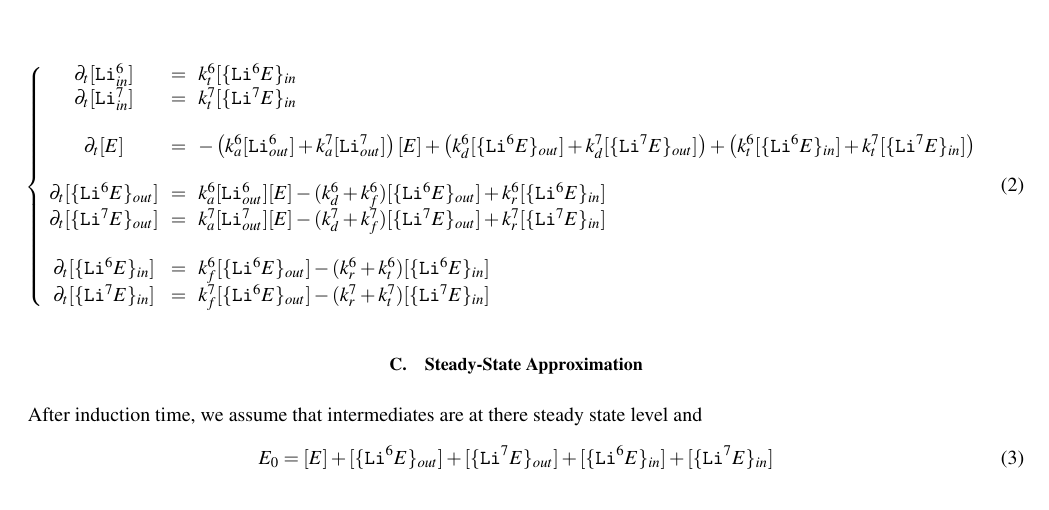
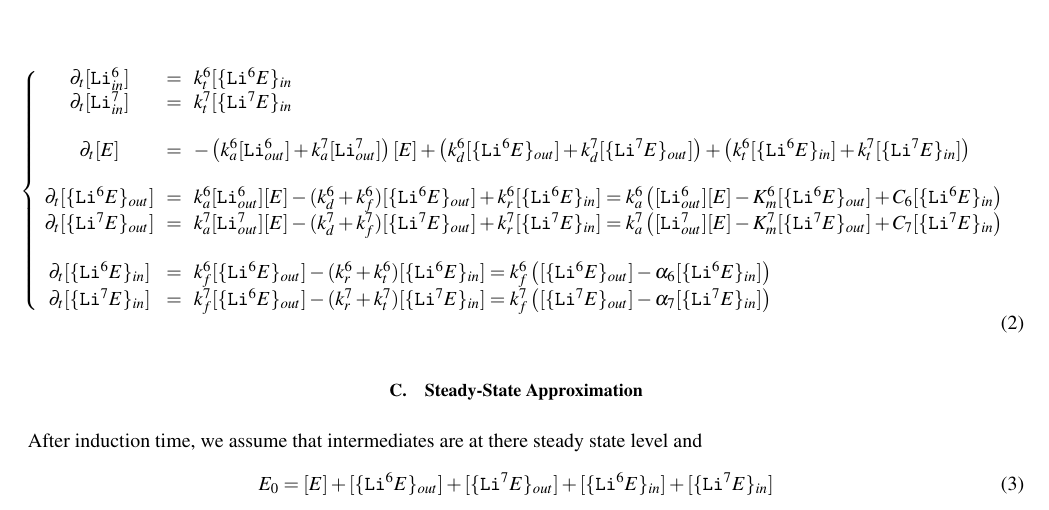
Before and after one commit to ybouret/biosystems, a LaTeX paper (src/lithium/doc/lithium.tex): part of the page, cut so that both start at the same text. Compiled offline with pdfLaTeX.

Commit message:
corrected and simplified equations...

```diff
--- a/src/lithium/doc/lithium.tex
+++ b/src/lithium/doc/lithium.tex
@@ -38,17 +38,21 @@ We suppose the following mechanism
 	\partial_t[\lbrace\mychem{Li}^6E\rbrace_{out}] & = &
 	k_a^6[\mathtt{Li}^6_{out}][E] - (k_d^6+k_f^6) [\lbrace\mychem{Li}^6E\rbrace_{out}]
 	+k_r^6[\lbrace\mychem{Li}^6E\rbrace_{in}]
+	= k_a^6 \left([\mathtt{Li}^6_{out}][E] -K_m^6 [\lbrace\mychem{Li}^6E\rbrace_{out}] + C_6 [\lbrace\mychem{Li}^6E\rbrace_{in}\right)
 	\\
 	\partial_t[\lbrace\mychem{Li}^7E\rbrace_{out}] & = &
 	k_a^7[\mathtt{Li}^7_{out}][E] - (k_d^7+k_f^7) [\lbrace\mychem{Li}^7E\rbrace_{out}]
 	+k_r^7[\lbrace\mychem{Li}^7E\rbrace_{in}]
+	= k_a^7 \left([\mathtt{Li}^7_{out}][E] -K_m^7 [\lbrace\mychem{Li}^7E\rbrace_{out}] + C_7 [\lbrace\mychem{Li}^7E\rbrace_{in}\right)
 	\\
 	\\
 	\partial_t[\lbrace\mychem{Li}^6E\rbrace_{in}] & = &
 	k_f^6 [\lbrace\mychem{Li}^6E\rbrace_{out}] - (k_r^6+k_t^6) [\lbrace\mychem{Li}^6E\rbrace_{in}]
+	= k_f^6 \left( [\lbrace\mychem{Li}^6E\rbrace_{out}] - \alpha_6 [\lbrace\mychem{Li}^6E\rbrace_{in}]\right)
 	\\
 	\partial_t[\lbrace\mychem{Li}^7E\rbrace_{in}] & = &
 	k_f^7 [\lbrace\mychem{Li}^6E\rbrace_{out}] - (k_r^7+k_t^7) [\lbrace\mychem{Li}^7E\rbrace_{in}]
+	= k_f^7 \left( [\lbrace\mychem{Li}^7E\rbrace_{out}] - \alpha_7 [\lbrace\mychem{Li}^7E\rbrace_{in}]\right)
 	\\
 	\end{array}
 	\right.
```
Also changed, not shown: 1 other file.
